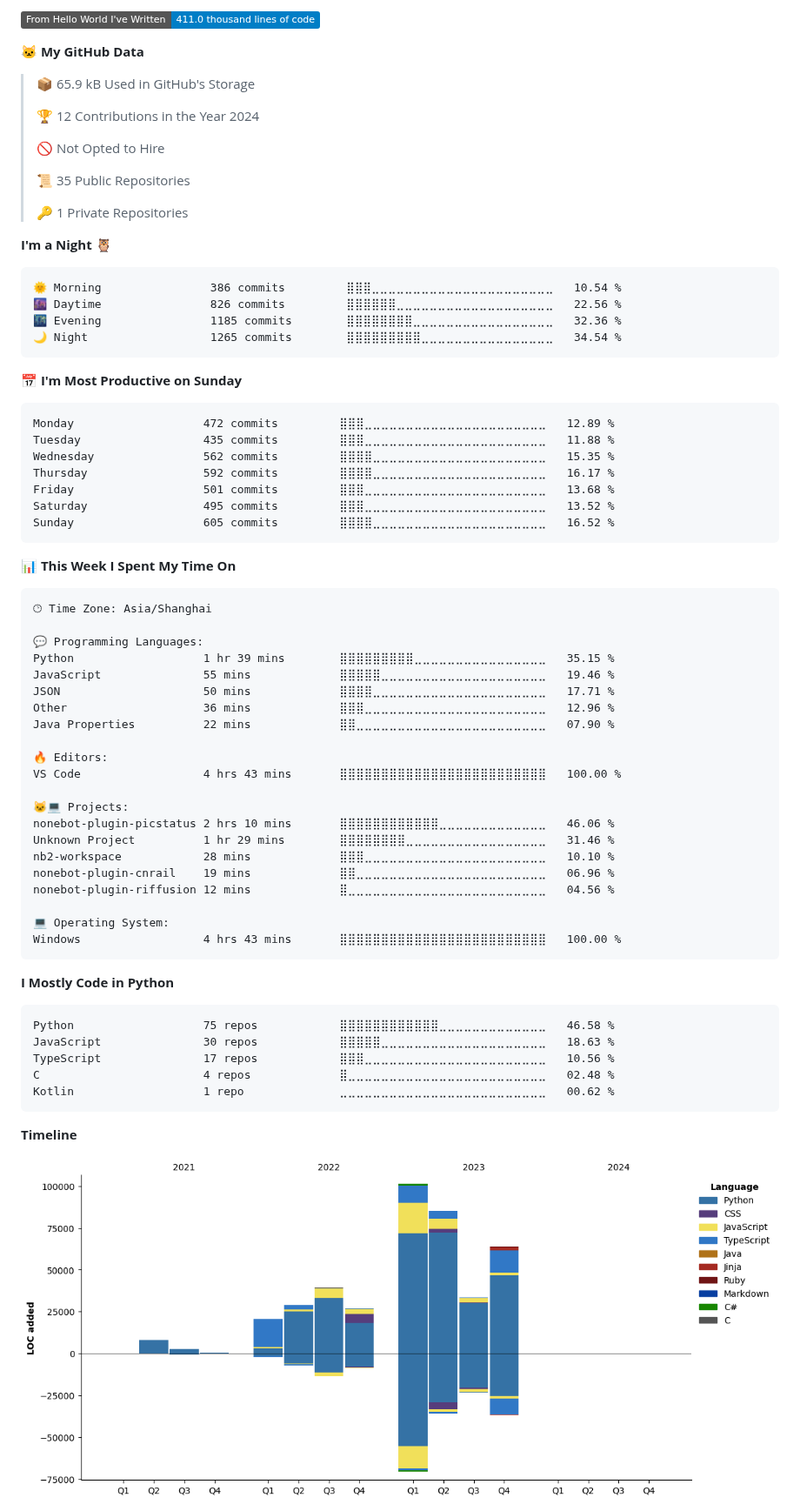
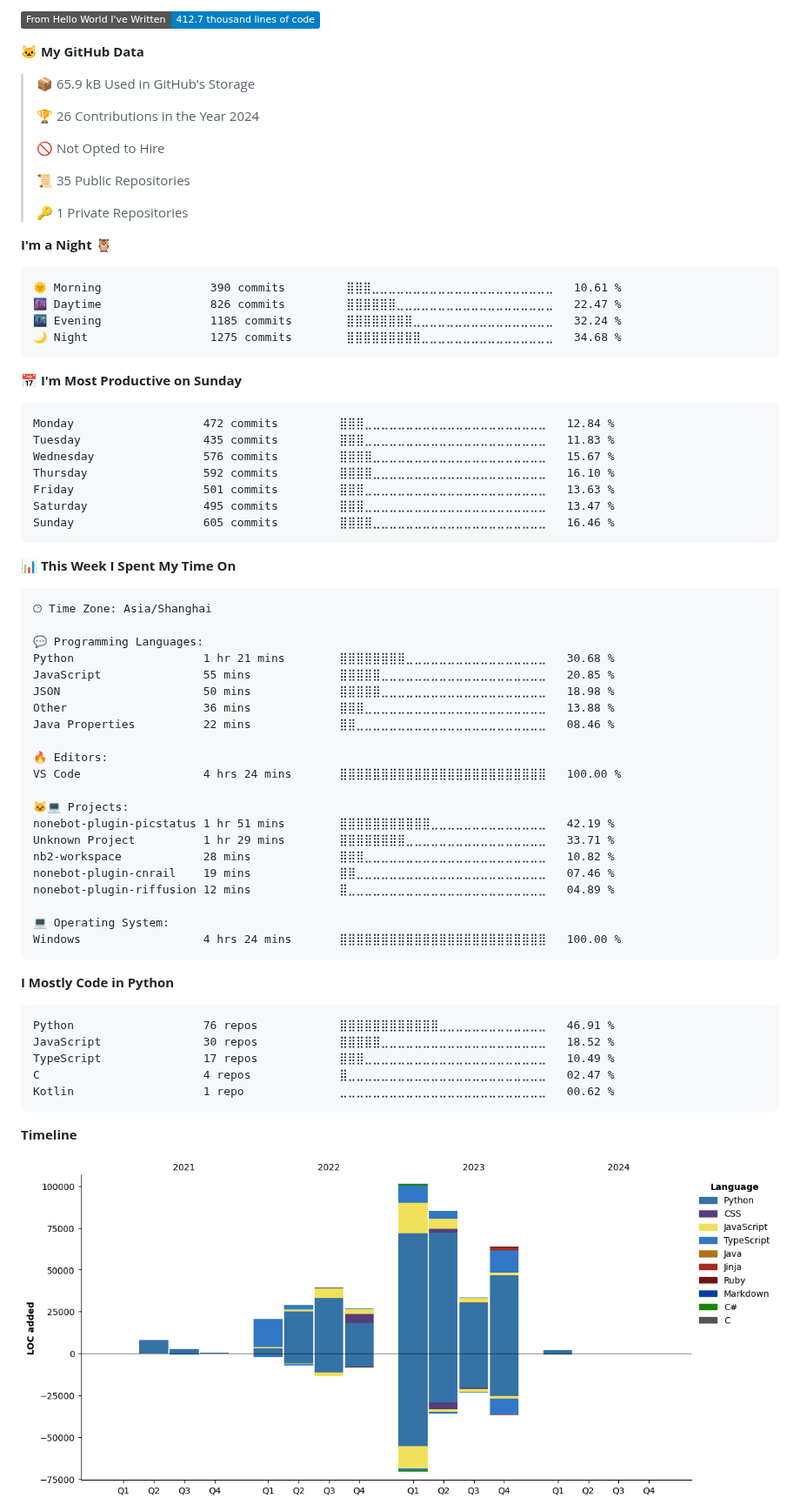
Before and after one commit to lgc2333/lgc2333, a Markdown page: README.md, the part around one of its changes. Shown at 87% size. Rendered like a GitHub page; pictures changed too: assets/bar_graph.png; folded sections open; badges without logos.

Commit message:
Updated with Dev Metrics

````diff
--- a/README.md
+++ b/README.md
@@ -29,11 +29,11 @@ Profile Visits from 2023/4/12 | I LOVE ANIME LOLIS
 
-![Lines of code](https://img.shields.io/badge/From%20Hello%20World%20I%27ve%20Written-411.0%20thousand%20lines%20of%20code-blue)
+![Lines of code](https://img.shields.io/badge/From%20Hello%20World%20I%27ve%20Written-412.7%20thousand%20lines%20of%20code-blue)
 
 **🐱 My GitHub Data**
 
 > 📦 65.9 kB Used in GitHub's Storage
  >
-> 🏆 12 Contributions in the Year 2024
+> 🏆 26 Contributions in the Year 2024
  >
 > 🚫 Not Opted to Hire
  >
@@ -44,21 +44,21 @@ Profile Visits from 2023/4/12 | I LOVE ANIME LOLIS
 **I'm a Night 🦉**
 
 ```text
-🌞 Morning                386 commits         ⣿⣿⣿⣀⣀⣀⣀⣀⣀⣀⣀⣀⣀⣀⣀⣀⣀⣀⣀⣀⣀⣀⣀⣀⣀   10.54 %
-🌆 Daytime                826 commits         ⣿⣿⣿⣿⣿⣿⣀⣀⣀⣀⣀⣀⣀⣀⣀⣀⣀⣀⣀⣀⣀⣀⣀⣀⣀   22.56 %
-🌃 Evening                1185 commits        ⣿⣿⣿⣿⣿⣿⣿⣿⣀⣀⣀⣀⣀⣀⣀⣀⣀⣀⣀⣀⣀⣀⣀⣀⣀   32.36 %
-🌙 Night                  1265 commits        ⣿⣿⣿⣿⣿⣿⣿⣿⣿⣀⣀⣀⣀⣀⣀⣀⣀⣀⣀⣀⣀⣀⣀⣀⣀   34.54 %
+🌞 Morning                390 commits         ⣿⣿⣿⣀⣀⣀⣀⣀⣀⣀⣀⣀⣀⣀⣀⣀⣀⣀⣀⣀⣀⣀⣀⣀⣀   10.61 %
+🌆 Daytime                826 commits         ⣿⣿⣿⣿⣿⣿⣀⣀⣀⣀⣀⣀⣀⣀⣀⣀⣀⣀⣀⣀⣀⣀⣀⣀⣀   22.47 %
+🌃 Evening                1185 commits        ⣿⣿⣿⣿⣿⣿⣿⣿⣀⣀⣀⣀⣀⣀⣀⣀⣀⣀⣀⣀⣀⣀⣀⣀⣀   32.24 %
+🌙 Night                  1275 commits        ⣿⣿⣿⣿⣿⣿⣿⣿⣿⣀⣀⣀⣀⣀⣀⣀⣀⣀⣀⣀⣀⣀⣀⣀⣀   34.68 %
 ```
 📅 **I'm Most Productive on Sunday**
 
 ```text
-Monday                   472 commits         ⣿⣿⣿⣀⣀⣀⣀⣀⣀⣀⣀⣀⣀⣀⣀⣀⣀⣀⣀⣀⣀⣀⣀⣀⣀   12.89 %
-Tuesday                  435 commits         ⣿⣿⣿⣀⣀⣀⣀⣀⣀⣀⣀⣀⣀⣀⣀⣀⣀⣀⣀⣀⣀⣀⣀⣀⣀   11.88 %
-Wednesday                562 commits         ⣿⣿⣿⣿⣀⣀⣀⣀⣀⣀⣀⣀⣀⣀⣀⣀⣀⣀⣀⣀⣀⣀⣀⣀⣀   15.35 %
-Thursday                 592 commits         ⣿⣿⣿⣿⣀⣀⣀⣀⣀⣀⣀⣀⣀⣀⣀⣀⣀⣀⣀⣀⣀⣀⣀⣀⣀   16.17 %
-Friday                   501 commits         ⣿⣿⣿⣀⣀⣀⣀⣀⣀⣀⣀⣀⣀⣀⣀⣀⣀⣀⣀⣀⣀⣀⣀⣀⣀   13.68 %
-Saturday                 495 commits         ⣿⣿⣿⣀⣀⣀⣀⣀⣀⣀⣀⣀⣀⣀⣀⣀⣀⣀⣀⣀⣀⣀⣀⣀⣀   13.52 %
-Sunday                   605 commits         ⣿⣿⣿⣿⣀⣀⣀⣀⣀⣀⣀⣀⣀⣀⣀⣀⣀⣀⣀⣀⣀⣀⣀⣀⣀   16.52 %
+Monday                   472 commits         ⣿⣿⣿⣀⣀⣀⣀⣀⣀⣀⣀⣀⣀⣀⣀⣀⣀⣀⣀⣀⣀⣀⣀⣀⣀   12.84 %
+Tuesday                  435 commits         ⣿⣿⣿⣀⣀⣀⣀⣀⣀⣀⣀⣀⣀⣀⣀⣀⣀⣀⣀⣀⣀⣀⣀⣀⣀   11.83 %
+Wednesday                576 commits         ⣿⣿⣿⣿⣀⣀⣀⣀⣀⣀⣀⣀⣀⣀⣀⣀⣀⣀⣀⣀⣀⣀⣀⣀⣀   15.67 %
+Thursday                 592 commits         ⣿⣿⣿⣿⣀⣀⣀⣀⣀⣀⣀⣀⣀⣀⣀⣀⣀⣀⣀⣀⣀⣀⣀⣀⣀   16.10 %
+Friday                   501 commits         ⣿⣿⣿⣀⣀⣀⣀⣀⣀⣀⣀⣀⣀⣀⣀⣀⣀⣀⣀⣀⣀⣀⣀⣀⣀   13.63 %
+Saturday                 495 commits         ⣿⣿⣿⣀⣀⣀⣀⣀⣀⣀⣀⣀⣀⣀⣀⣀⣀⣀⣀⣀⣀⣀⣀⣀⣀   13.47 %
+Sunday                   605 commits         ⣿⣿⣿⣿⣀⣀⣀⣀⣀⣀⣀⣀⣀⣀⣀⣀⣀⣀⣀⣀⣀⣀⣀⣀⣀   16.46 %
 ```
 
 
@@ -68,33 +68,33 @@ Sunday                   605 commits         ⣿⣿⣿⣿⣀⣀⣀⣀⣀⣀⣀
 🕑︎ Time Zone: Asia/Shanghai
 
 💬 Programming Languages:
-Python                   1 hr 39 mins        ⣿⣿⣿⣿⣿⣿⣿⣿⣿⣀⣀⣀⣀⣀⣀⣀⣀⣀⣀⣀⣀⣀⣀⣀⣀   35.15 %
-JavaScript               55 mins             ⣿⣿⣿⣿⣿⣀⣀⣀⣀⣀⣀⣀⣀⣀⣀⣀⣀⣀⣀⣀⣀⣀⣀⣀⣀   19.46 %
-JSON                     50 mins             ⣿⣿⣿⣿⣀⣀⣀⣀⣀⣀⣀⣀⣀⣀⣀⣀⣀⣀⣀⣀⣀⣀⣀⣀⣀   17.71 %
-Other                    36 mins             ⣿⣿⣿⣀⣀⣀⣀⣀⣀⣀⣀⣀⣀⣀⣀⣀⣀⣀⣀⣀⣀⣀⣀⣀⣀   12.96 %
-Java Properties          22 mins             ⣿⣿⣀⣀⣀⣀⣀⣀⣀⣀⣀⣀⣀⣀⣀⣀⣀⣀⣀⣀⣀⣀⣀⣀⣀   07.90 %
+Python                   1 hr 21 mins        ⣿⣿⣿⣿⣿⣿⣿⣿⣀⣀⣀⣀⣀⣀⣀⣀⣀⣀⣀⣀⣀⣀⣀⣀⣀   30.68 %
+JavaScript               55 mins             ⣿⣿⣿⣿⣿⣀⣀⣀⣀⣀⣀⣀⣀⣀⣀⣀⣀⣀⣀⣀⣀⣀⣀⣀⣀   20.85 %
+JSON                     50 mins             ⣿⣿⣿⣿⣿⣀⣀⣀⣀⣀⣀⣀⣀⣀⣀⣀⣀⣀⣀⣀⣀⣀⣀⣀⣀   18.98 %
+Other                    36 mins             ⣿⣿⣿⣀⣀⣀⣀⣀⣀⣀⣀⣀⣀⣀⣀⣀⣀⣀⣀⣀⣀⣀⣀⣀⣀   13.88 %
+Java Properties          22 mins             ⣿⣿⣀⣀⣀⣀⣀⣀⣀⣀⣀⣀⣀⣀⣀⣀⣀⣀⣀⣀⣀⣀⣀⣀⣀   08.46 %
 
 🔥 Editors:
-VS Code                  4 hrs 43 mins       ⣿⣿⣿⣿⣿⣿⣿⣿⣿⣿⣿⣿⣿⣿⣿⣿⣿⣿⣿⣿⣿⣿⣿⣿⣿   100.00 %
+VS Code                  4 hrs 24 mins       ⣿⣿⣿⣿⣿⣿⣿⣿⣿⣿⣿⣿⣿⣿⣿⣿⣿⣿⣿⣿⣿⣿⣿⣿⣿   100.00 %
 
 🐱‍💻 Projects:
-nonebot-plugin-picstatus 2 hrs 10 mins       ⣿⣿⣿⣿⣿⣿⣿⣿⣿⣿⣿⣿⣀⣀⣀⣀⣀⣀⣀⣀⣀⣀⣀⣀⣀   46.06 %
-Unknown Project          1 hr 29 mins        ⣿⣿⣿⣿⣿⣿⣿⣿⣀⣀⣀⣀⣀⣀⣀⣀⣀⣀⣀⣀⣀⣀⣀⣀⣀   31.46 %
-nb2-workspace            28 mins             ⣿⣿⣿⣀⣀⣀⣀⣀⣀⣀⣀⣀⣀⣀⣀⣀⣀⣀⣀⣀⣀⣀⣀⣀⣀   10.10 %
-nonebot-plugin-cnrail    19 mins             ⣿⣿⣀⣀⣀⣀⣀⣀⣀⣀⣀⣀⣀⣀⣀⣀⣀⣀⣀⣀⣀⣀⣀⣀⣀   06.96 %
-nonebot-plugin-riffusion 12 mins             ⣿⣀⣀⣀⣀⣀⣀⣀⣀⣀⣀⣀⣀⣀⣀⣀⣀⣀⣀⣀⣀⣀⣀⣀⣀   04.56 %
+nonebot-plugin-picstatus 1 hr 51 mins        ⣿⣿⣿⣿⣿⣿⣿⣿⣿⣿⣿⣀⣀⣀⣀⣀⣀⣀⣀⣀⣀⣀⣀⣀⣀   42.19 %
+Unknown Project          1 hr 29 mins        ⣿⣿⣿⣿⣿⣿⣿⣿⣀⣀⣀⣀⣀⣀⣀⣀⣀⣀⣀⣀⣀⣀⣀⣀⣀   33.71 %
+nb2-workspace            28 mins             ⣿⣿⣿⣀⣀⣀⣀⣀⣀⣀⣀⣀⣀⣀⣀⣀⣀⣀⣀⣀⣀⣀⣀⣀⣀   10.82 %
+nonebot-plugin-cnrail    19 mins             ⣿⣿⣀⣀⣀⣀⣀⣀⣀⣀⣀⣀⣀⣀⣀⣀⣀⣀⣀⣀⣀⣀⣀⣀⣀   07.46 %
+nonebot-plugin-riffusion 12 mins             ⣿⣀⣀⣀⣀⣀⣀⣀⣀⣀⣀⣀⣀⣀⣀⣀⣀⣀⣀⣀⣀⣀⣀⣀⣀   04.89 %
 
 💻 Operating System:
-Windows                  4 hrs 43 mins       ⣿⣿⣿⣿⣿⣿⣿⣿⣿⣿⣿⣿⣿⣿⣿⣿⣿⣿⣿⣿⣿⣿⣿⣿⣿   100.00 %
+Windows                  4 hrs 24 mins       ⣿⣿⣿⣿⣿⣿⣿⣿⣿⣿⣿⣿⣿⣿⣿⣿⣿⣿⣿⣿⣿⣿⣿⣿⣿   100.00 %
 ```
 
 **I Mostly Code in Python**
 
 ```text
-Python                   75 repos            ⣿⣿⣿⣿⣿⣿⣿⣿⣿⣿⣿⣿⣀⣀⣀⣀⣀⣀⣀⣀⣀⣀⣀⣀⣀   46.58 %
-JavaScript               30 repos            ⣿⣿⣿⣿⣿⣀⣀⣀⣀⣀⣀⣀⣀⣀⣀⣀⣀⣀⣀⣀⣀⣀⣀⣀⣀   18.63 %
-TypeScript               17 repos            ⣿⣿⣿⣀⣀⣀⣀⣀⣀⣀⣀⣀⣀⣀⣀⣀⣀⣀⣀⣀⣀⣀⣀⣀⣀   10.56 %
-C                        4 repos             ⣿⣀⣀⣀⣀⣀⣀⣀⣀⣀⣀⣀⣀⣀⣀⣀⣀⣀⣀⣀⣀⣀⣀⣀⣀   02.48 %
+Python                   76 repos            ⣿⣿⣿⣿⣿⣿⣿⣿⣿⣿⣿⣿⣀⣀⣀⣀⣀⣀⣀⣀⣀⣀⣀⣀⣀   46.91 %
+JavaScript               30 repos            ⣿⣿⣿⣿⣿⣀⣀⣀⣀⣀⣀⣀⣀⣀⣀⣀⣀⣀⣀⣀⣀⣀⣀⣀⣀   18.52 %
+TypeScript               17 repos            ⣿⣿⣿⣀⣀⣀⣀⣀⣀⣀⣀⣀⣀⣀⣀⣀⣀⣀⣀⣀⣀⣀⣀⣀⣀   10.49 %
+C                        4 repos             ⣿⣀⣀⣀⣀⣀⣀⣀⣀⣀⣀⣀⣀⣀⣀⣀⣀⣀⣀⣀⣀⣀⣀⣀⣀   02.47 %
 Kotlin                   1 repo              ⣀⣀⣀⣀⣀⣀⣀⣀⣀⣀⣀⣀⣀⣀⣀⣀⣀⣀⣀⣀⣀⣀⣀⣀⣀   00.62 %
 ```
 
````
Also changed, not shown: other parts of README.md (+2 -2 lines).
